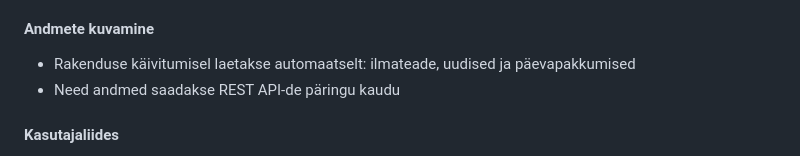
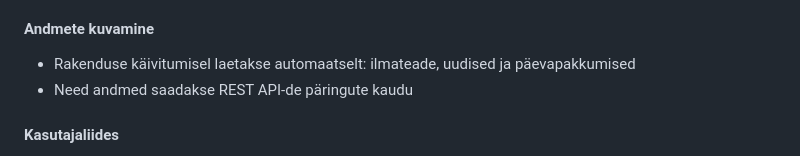
Before and after one commit to jaxhend/oop-online-chat, a Markdown page: readme.md, the part around the change. Rendered like a GitHub page.

```diff
--- a/readme.md
+++ b/readme.md
@@ -46,7 +46,7 @@ UTchat on veebipõhine vestlusrakendus, mis võimaldab Tartu Ülikooli tudengite
 
 #### Andmete kuvamine
 - Rakenduse käivitumisel laetakse automaatselt: ilmateade, uudised ja päevapakkumised
-- Need andmed saadakse REST API-de päringu kaudu
+- Need andmed saadakse REST API-de päringute kaudu
 
 #### Kasutajaliides
 - Kasutaja saab valida Light/Dark mode'i vahel, mis salvestatakse küpsisesse ja taastatakse järgmisel külastusel.
```
